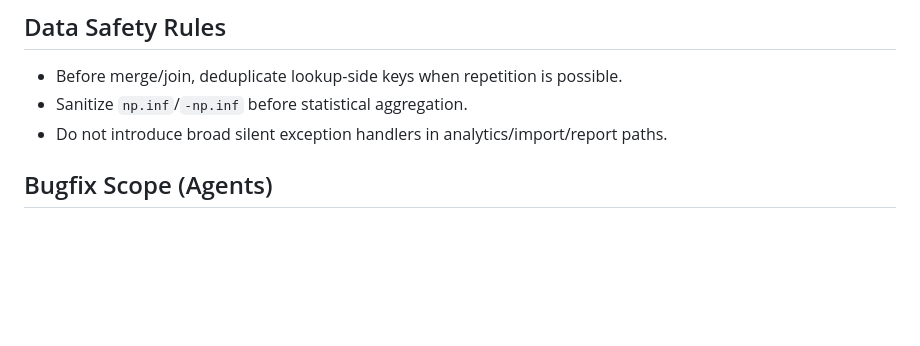
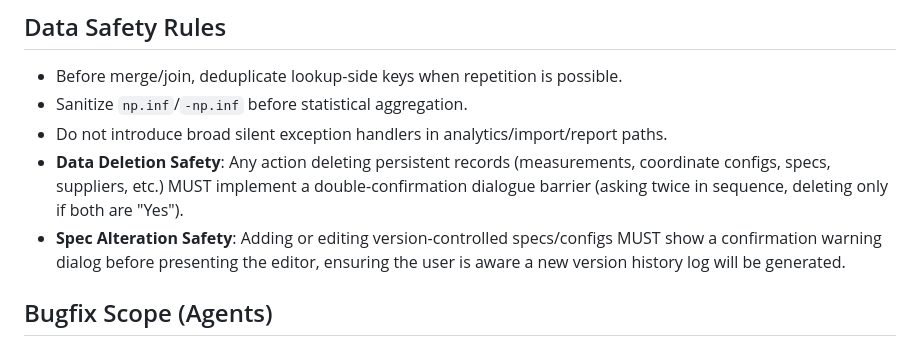
Before and after one commit to chenchihcu/SPC-Platform, a Markdown page: AGENTS.md, the part around the change. Rendered like a GitHub page; blank space fills up the shorter version.

Commit message:
docs(governance): append spec warning and delete double-confirmation safety rules to AGENTS.md

```diff
--- a/AGENTS.md
+++ b/AGENTS.md
@@ -79,6 +79,9 @@ If impact is broad (`>=4` production files, `>=2` subsystems, or contract change
 - Before merge/join, deduplicate lookup-side keys when repetition is possible.
 - Sanitize `np.inf`/`-np.inf` before statistical aggregation.
 - Do not introduce broad silent exception handlers in analytics/import/report paths.
+- **Data Deletion Safety**: Any action deleting persistent records (measurements, coordinate configs, specs, suppliers, etc.) MUST implement a double-confirmation dialogue barrier (asking twice in sequence, deleting only if both are "Yes").
+- **Spec Alteration Safety**: Adding or editing version-controlled specs/configs MUST show a confirmation warning dialog before presenting the editor, ensuring the user is aware a new version history log will be generated.
+
 
 ## Bugfix Scope (Agents)
 - **Fix**: wrong results, crashes, resource leaks (including Qt `QThread`/widget lifecycle), or runtime-contract violations.
```
